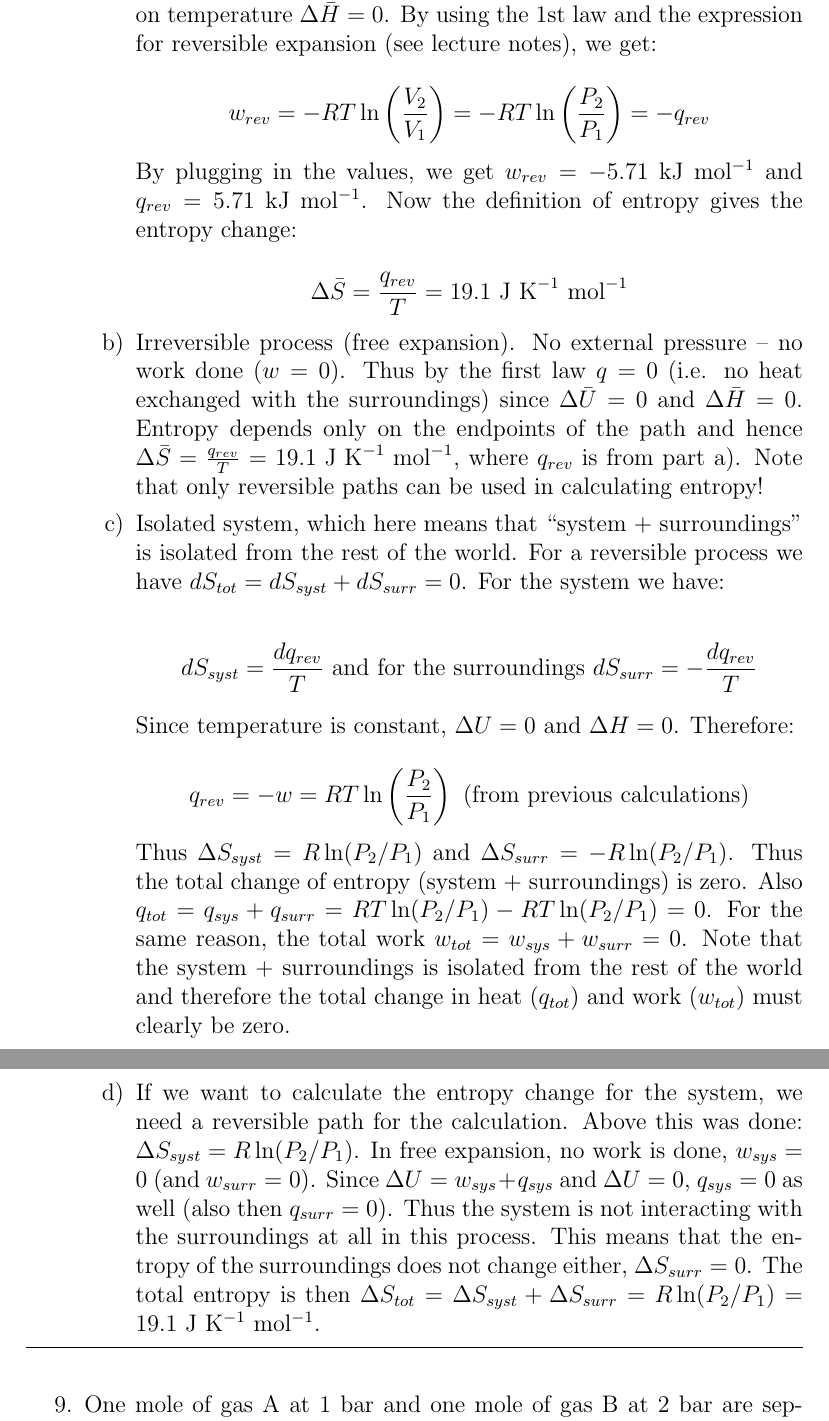
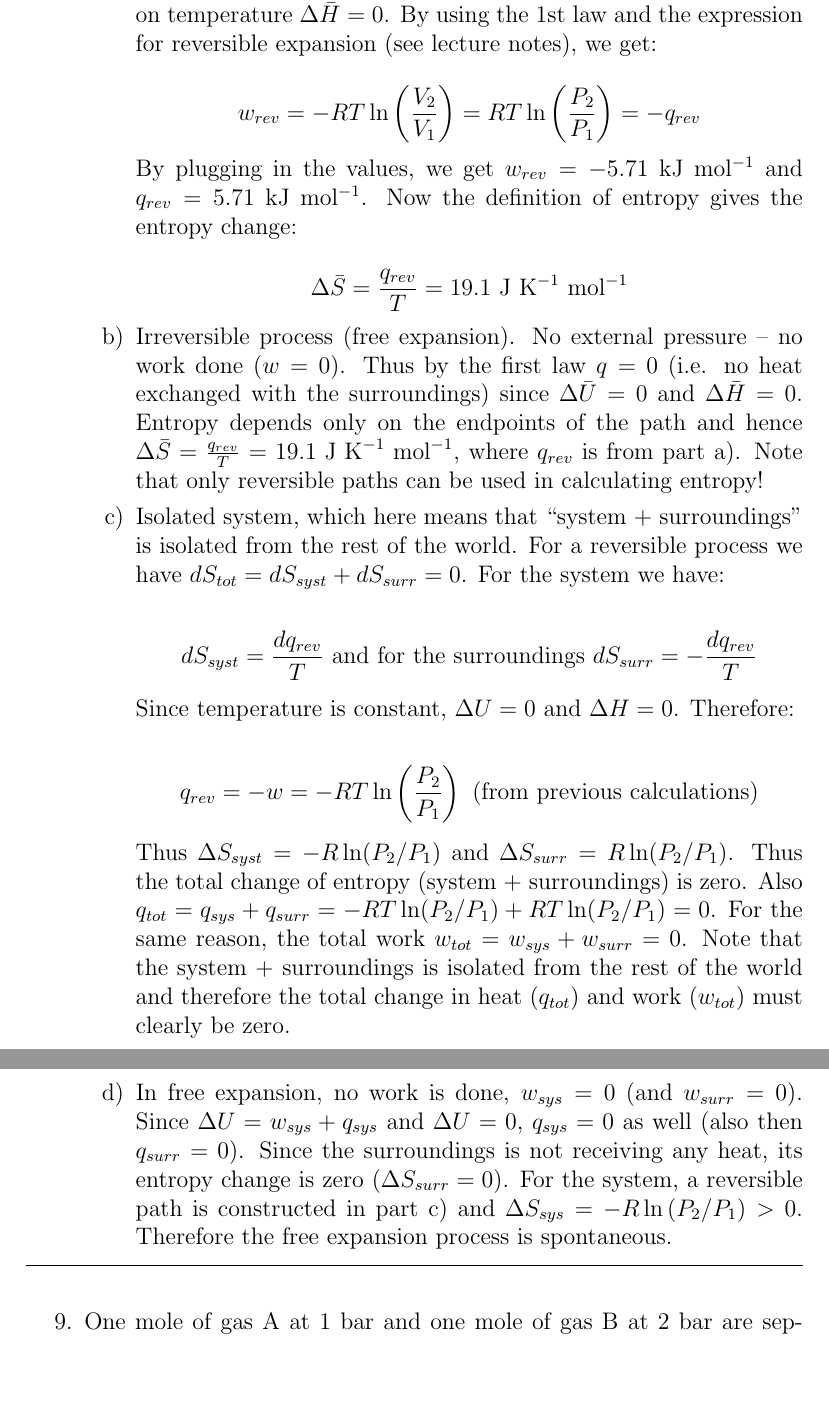
Before and after one commit to jmeloranta/pchem-notes, a LaTeX problem sheet (pchem-ugrad-thermo/examples/chapter3/ch3-examples.tex, which reads pchem-ugrad-thermo/examples/chapter3/ch3-solution-8.tex): two parts of pages 8 and 9 of 12, joined at a grey line, cut so that both start at the same text, the shorter picture padded with empty space. Compiled offline with pdfLaTeX.

Commit message:
example 3 / prob. 8 typos

```diff
--- a/pchem-ugrad-thermo/examples/chapter3/ch3-solution-8.tex
+++ b/pchem-ugrad-thermo/examples/chapter3/ch3-solution-8.tex
@@ -6,7 +6,7 @@
 
 \item[a)] This is a reversible process and constant temperature implies that $\Delta\bar{U} = 0$. Also the enthalpy change for an ideal gas depends only on temperature $\Delta\bar{H} = 0$. By using the 1st law and the expression for reversible expansion (see lecture notes), we get:
 
-$$w_{rev} = -RT\ln\left(\frac{V_2}{V_1}\right) = -RT\ln\left(\frac{P_2}{P_1}\right) = - q_{rev}$$
+$$w_{rev} = -RT\ln\left(\frac{V_2}{V_1}\right) = RT\ln\left(\frac{P_2}{P_1}\right) = - q_{rev}$$
 
 By plugging in the values, we get $w_{rev} = -5.71$ kJ mol$^{-1}$ and $q_{rev} = 5.71$ kJ mol$^{-1}$. Now the definition of entropy gives the entropy change:
 
@@ -20,13 +20,11 @@ $$dS_{syst} = \frac{dq_{rev}}{T}\textnormal{ and for the surroundings }dS_{surr}
 
 Since temperature is constant, $\Delta U = 0$ and $\Delta H = 0$. Therefore:
 
-$$q_{rev} = -w = RT\ln\left(\frac{P_2}{P_1}\right)\textnormal{ (from previous calculations)}$$
+$$q_{rev} = -w = -RT\ln\left(\frac{P_2}{P_1}\right)\textnormal{ (from previous calculations)}$$
 
-Thus $\Delta S_{syst} = R\ln(P_2/P_1$) and $\Delta S_{surr}  = -R\ln(P_2/P_1)$. Thus the total change of entropy (system + surroundings) is zero. Also $q_{tot} = q_{sys} + q_{surr} = RT\ln(P_2/P_1) - RT\ln(P_2/P_1) = 0$. For the same reason, the total work $w_{tot} = w_{sys} + w_{surr} = 0$. Note that the system + surroundings is isolated from the rest of the world and therefore the total change in heat ($q_{tot}$) and work ($w_{tot}$) must clearly be zero.
+Thus $\Delta S_{syst} = -R\ln(P_2/P_1$) and $\Delta S_{surr}  = R\ln(P_2/P_1)$. Thus the total change of entropy (system + surroundings) is zero. Also $q_{tot} = q_{sys} + q_{surr} = -RT\ln(P_2/P_1) + RT\ln(P_2/P_1) = 0$. For the same reason, the total work $w_{tot} = w_{sys} + w_{surr} = 0$. Note that the system + surroundings is isolated from the rest of the world and therefore the total change in heat ($q_{tot}$) and work ($w_{tot}$) must clearly be zero.
 
-\item[d)] If we want to calculate the entropy change for the system, we need a reversible path for the calculation. Above this was done: $\Delta S_{syst} = R\ln(P_2/P_1)$. In free expansion, no work is done, $w_{sys} = 0$ (and $w_{surr} = 0$). Since $\Delta U = w_{sys} + q_{sys}$ and $\Delta U = 0$, $q_{sys} = 0$ as well (also then $q_{surr} = 0$). Thus the system is not interacting with the surroundings at all in this process. This means that the entropy of the surroundings does not change either, $\Delta S_{surr} =
-0$. The total entropy is then $\Delta S_{tot} = \Delta S_{syst} + \Delta S_{surr} = R\ln(P_2/P_1) = 19.1$ J K$^{-1}$ mol$^{-1}$.
-
+\item[d)] In free expansion, no work is done, $w_{sys} = 0$ (and $w_{surr} = 0$). Since $\Delta U = w_{sys} + q_{sys}$ and $\Delta U = 0$, $q_{sys} = 0$ as well (also then $q_{surr} = 0$). Since the surroundings is not receiving any heat, its entropy change is zero ($\Delta S_{surr} = 0$). For the system, a reversible path is constructed in part c) and $\Delta S_{sys} = -R\ln\left(P_2/P_1\right) > 0$. Therefore the free expansion process is spontaneous.
 \end{itemize}
 
 \hrule\vspace{0.5cm}
```
